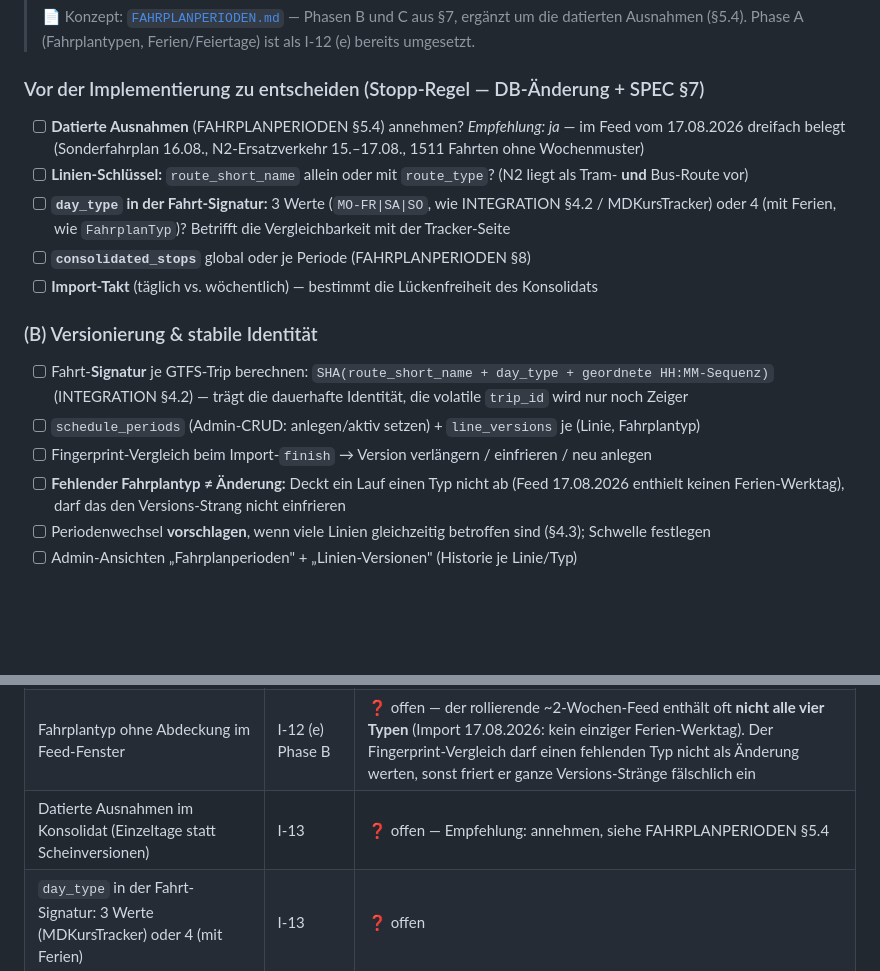
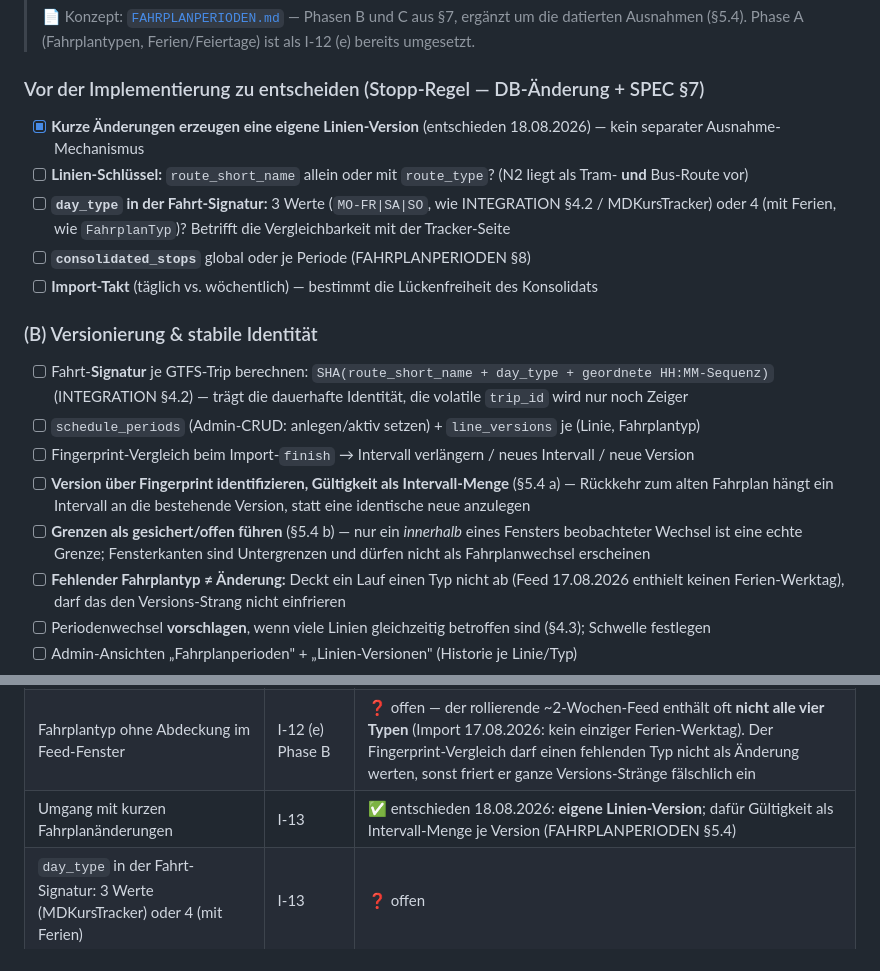
Before and after one commit to ClickKlack/MDTakt, a Markdown page: shared/ROADMAP.md, 2 parts joined by grey strips. Drawn GitHub-style; blank space fills up the shorter version.

```diff
--- a/shared/ROADMAP.md
+++ b/shared/ROADMAP.md
@@ -426,8 +426,8 @@ Fahrplanwechsel) — der aus vielen rollierenden Importen zusammenwächst und Fe
 > Ausnahmen (§5.4). Phase A (Fahrplantypen, Ferien/Feiertage) ist als I-12 (e) bereits umgesetzt.
 
 ### Vor der Implementierung zu entscheiden (Stopp-Regel — DB-Änderung + SPEC §7)
-- [ ] **Datierte Ausnahmen** (FAHRPLANPERIODEN §5.4) annehmen? *Empfehlung: ja* — im Feed vom 17.08.2026 dreifach
-      belegt (Sonderfahrplan 16.08., N2-Ersatzverkehr 15.–17.08., 1511 Fahrten ohne Wochenmuster)
+- [x] **Kurze Änderungen erzeugen eine eigene Linien-Version** (entschieden 18.08.2026) — kein separater
+      Ausnahme-Mechanismus
 - [ ] **Linien-Schlüssel:** `route_short_name` allein oder mit `route_type`? (N2 liegt als Tram- **und** Bus-Route vor)
 - [ ] **`day_type` in der Fahrt-Signatur:** 3 Werte (`MO-FR|SA|SO`, wie INTEGRATION §4.2 / MDKursTracker) oder 4
       (mit Ferien, wie `FahrplanTyp`)? Betrifft die Vergleichbarkeit mit der Tracker-Seite
@@ -438,7 +438,11 @@ Fahrplanwechsel) — der aus vielen rollierenden Importen zusammenwächst und Fe
 - [ ] Fahrt-**Signatur** je GTFS-Trip berechnen: `SHA(route_short_name + day_type + geordnete HH:MM-Sequenz)`
       (INTEGRATION §4.2) — trägt die dauerhafte Identität, die volatile `trip_id` wird nur noch Zeiger
 - [ ] `schedule_periods` (Admin-CRUD: anlegen/aktiv setzen) + `line_versions` je (Linie, Fahrplantyp)
-- [ ] Fingerprint-Vergleich beim Import-`finish` → Version verlängern / einfrieren / neu anlegen
+- [ ] Fingerprint-Vergleich beim Import-`finish` → Intervall verlängern / neues Intervall / neue Version
+- [ ] **Version über Fingerprint identifizieren, Gültigkeit als Intervall-Menge** (§5.4 a) — Rückkehr zum alten
+      Fahrplan hängt ein Intervall an die bestehende Version, statt eine identische neue anzulegen
+- [ ] **Grenzen als gesichert/offen führen** (§5.4 b) — nur ein *innerhalb* eines Fensters beobachteter Wechsel ist
+      eine echte Grenze; Fensterkanten sind Untergrenzen und dürfen nicht als Fahrplanwechsel erscheinen
 - [ ] **Fehlender Fahrplantyp ≠ Änderung:** Deckt ein Lauf einen Typ nicht ab (Feed 17.08.2026 enthielt keinen
       Ferien-Werktag), darf das den Versions-Strang nicht einfrieren
 - [ ] Periodenwechsel **vorschlagen**, wenn viele Linien gleichzeitig betroffen sind (§4.3); Schwelle festlegen
@@ -471,7 +475,7 @@ Lücken aus, statt sie zu verschweigen.
 | Subdomain/Hosting für die Admin-Schaltzentrale (`admin.strassenbahn-magdeburg.de`?) | I-12 | ❓ offen |
 | Linien-Schlüssel im Konsolidat: `route_short_name` allein oder mit `route_type`? | I-12 (e) Phase B | ❓ offen — N2 liegt als Tram- **und** Bus-Route vor (Schienenersatzverkehr). Für die **Anzeige** ist zusammengefasst richtig (Bereich f); fürs **Konsolidat** gehören zwei Verkehrsmittel vermutlich in getrennte Versions-Stränge, sonst sieht das Ende eines Ersatzverkehrs wie eine Fahrplanänderung aus |
 | Fahrplantyp ohne Abdeckung im Feed-Fenster | I-12 (e) Phase B | ❓ offen — der rollierende ~2-Wochen-Feed enthält oft **nicht alle vier Typen** (Import 17.08.2026: kein einziger Ferien-Werktag). Der Fingerprint-Vergleich darf einen fehlenden Typ nicht als Änderung werten, sonst friert er ganze Versions-Stränge fälschlich ein |
-| Datierte Ausnahmen im Konsolidat (Einzeltage statt Scheinversionen) | I-13 | ❓ offen — Empfehlung: annehmen, siehe FAHRPLANPERIODEN §5.4 |
+| Umgang mit kurzen Fahrplanänderungen | I-13 | ✅ entschieden 18.08.2026: **eigene Linien-Version**; dafür Gültigkeit als Intervall-Menge je Version (FAHRPLANPERIODEN §5.4) |
 | `day_type` in der Fahrt-Signatur: 3 Werte (MDKursTracker) oder 4 (mit Ferien) | I-13 | ❓ offen |
 | Import-Takt (täglich vs. wöchentlich) — bestimmt die Lückenfreiheit des Konsolidats | I-13 | ❓ offen |
 | Rückwirkende Zuordnung von Alt-Sichtungen | I-09 | ✅ entschieden 18.08.2026: **kein Ziel** — es geht um den Fahrplan-Bestand |
```
Also changed, not shown: shared/FAHRPLANPERIODEN.md (+35 -34 lines).
